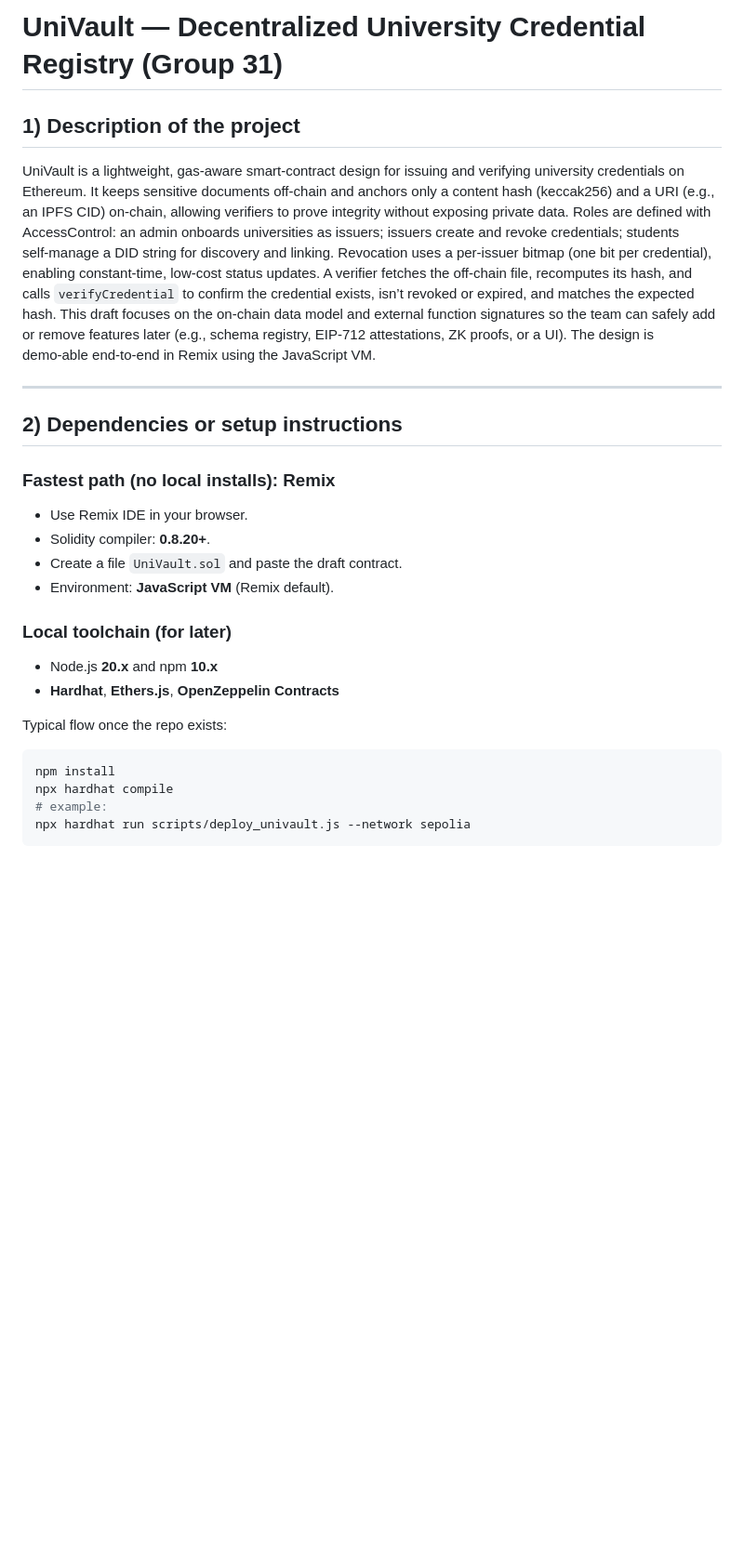
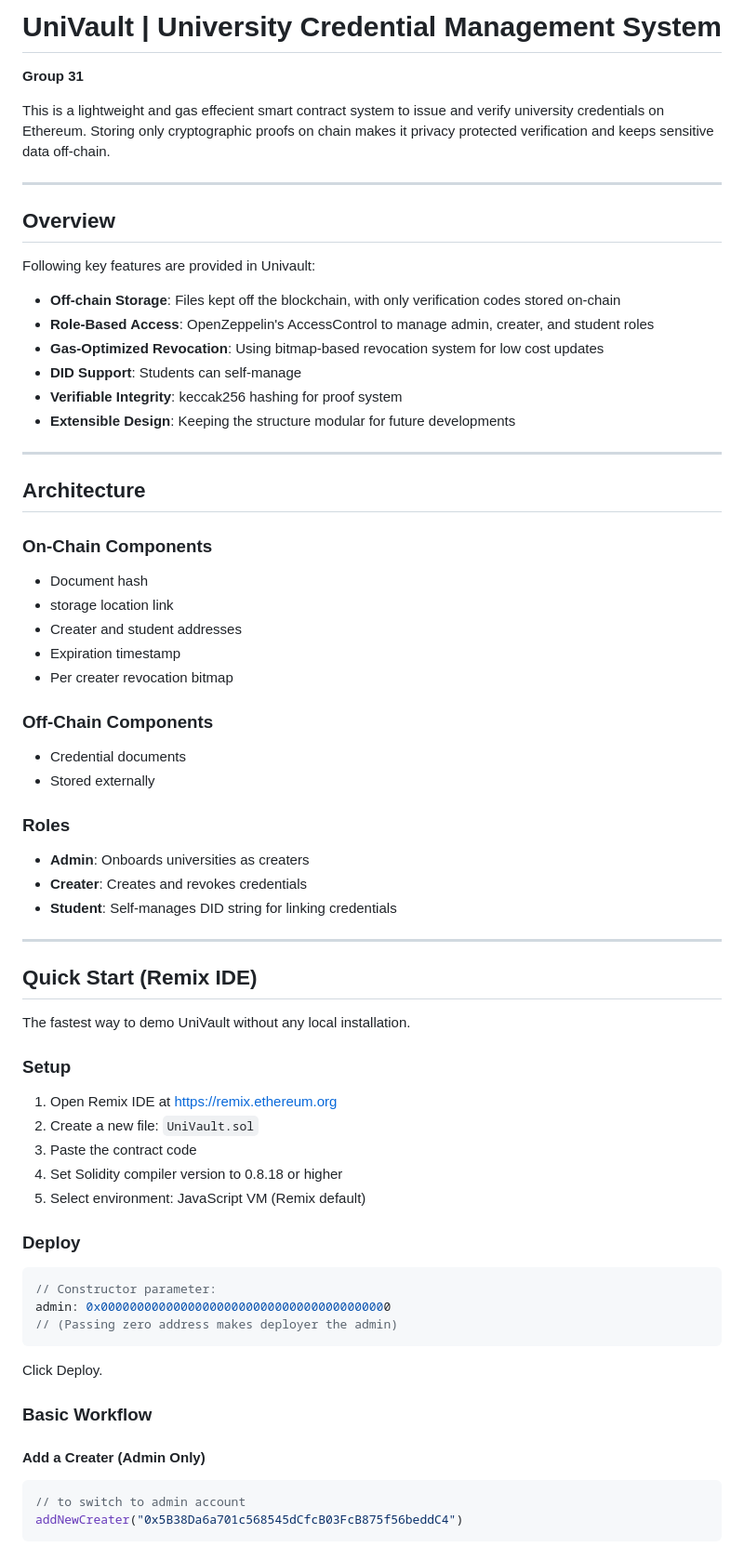
Before and after one commit to karankamboj/UniVault, a Markdown page: README.md, the part around one of its changes. Shown at 93% size. GitHub-like rendering; blank space fills up the shorter version.

````diff
--- a/README.md
+++ b/README.md
@@ -1,25 +1,70 @@
-# UniVault — Decentralized University Credential Registry (Group 31)
+# UniVault | University Credential Management System
 
-## 1) Description of the project
-UniVault is a lightweight, gas‑aware smart‑contract design for issuing and verifying university credentials on Ethereum. It keeps sensitive documents off‑chain and anchors only a content hash (keccak256) and a URI (e.g., an IPFS CID) on‑chain, allowing verifiers to prove integrity without exposing private data. Roles are defined with AccessControl: an admin onboards universities as issuers; issuers create and revoke credentials; students self‑manage a DID string for discovery and linking. Revocation uses a per‑issuer bitmap (one bit per credential), enabling constant‑time, low‑cost status updates. A verifier fetches the off‑chain file, recomputes its hash, and calls `verifyCredential` to confirm the credential exists, isn’t revoked or expired, and matches the expected hash. This draft focuses on the on‑chain data model and external function signatures so the team can safely add or remove features later (e.g., schema registry, EIP‑712 attestations, ZK proofs, or a UI). The design is demo‑able end‑to‑end in Remix using the JavaScript VM.
+**Group 31**
+
+This is a lightweight and gas effecient smart contract system to issue and verify university credentials on Ethereum. Storing only cryptographic proofs on chain makes it privacy protected verification and keeps sensitive data off-chain.
 
 ---
 
-## 2) Dependencies or setup instructions
+## Overview
 
-### Fastest path (no local installs): Remix
-- Use Remix IDE in your browser.
-- Solidity compiler: **0.8.20+**.
-- Create a file `UniVault.sol` and paste the draft contract.
-- Environment: **JavaScript VM** (Remix default).
+Following key features are provided in Univault:
 
-### Local toolchain (for later)
-- Node.js **20.x** and npm **10.x**
-- **Hardhat**, **Ethers.js**, **OpenZeppelin Contracts**
+- **Off-chain Storage**: Files kept off the blockchain, with only verification codes stored on-chain
+- **Role-Based Access**: OpenZeppelin's AccessControl to manage admin, creater, and student roles
+- **Gas-Optimized Revocation**: Using bitmap-based revocation system for low cost updates
+- **DID Support**: Students can self-manage
+- **Verifiable Integrity**: keccak256 hashing for proof system
+- **Extensible Design**: Keeping the structure modular for future developments
 
-Typical flow once the repo exists:
-```bash
-npm install
-npx hardhat compile
-# example:
-npx hardhat run scripts/deploy_univault.js --network sepolia
+---
+
+## Architecture
+
+### On-Chain Components
+- Document hash
+- storage location link
+- Creater and student addresses
+- Expiration timestamp
+- Per creater revocation bitmap
+
+### Off-Chain Components
+- Credential documents
+- Stored externally
+
+### Roles
+- **Admin**: Onboards universities as creaters
+- **Creater**: Creates and revokes credentials
+- **Student**: Self-manages DID string for linking credentials
+
+---
+
+## Quick Start (Remix IDE)
+
+The fastest way to demo UniVault without any local installation.
+
+### Setup
+1. Open Remix IDE at https://remix.ethereum.org
+2. Create a new file: `UniVault.sol`
+3. Paste the contract code
+4. Set Solidity compiler version to 0.8.18 or higher
+5. Select environment: JavaScript VM (Remix default)
+
+### Deploy
+
+```solidity
+// Constructor parameter:
+admin: 0x0000000000000000000000000000000000000000
+// (Passing zero address makes deployer the admin)
+```
+
+Click Deploy.
+
+### Basic Workflow
+
+#### Add a Creater (Admin Only)
+```javascript
+// to switch to admin account
+addNewCreater("0x5B38Da6a701c568545dCfcB03FcB875f56beddC4")
+```
+
````
Also changed, not shown: other parts of README.md (+89 -55 lines).
